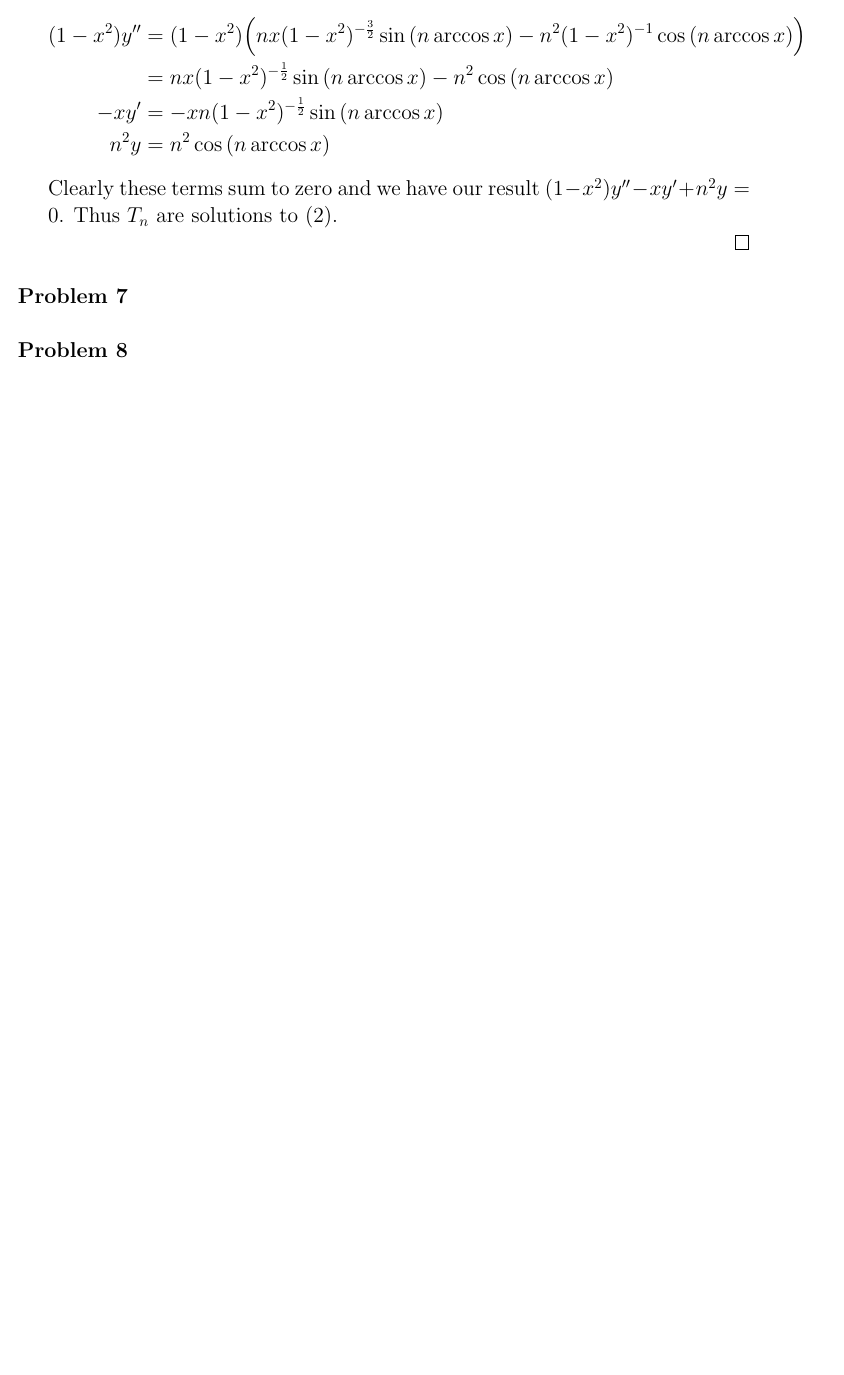
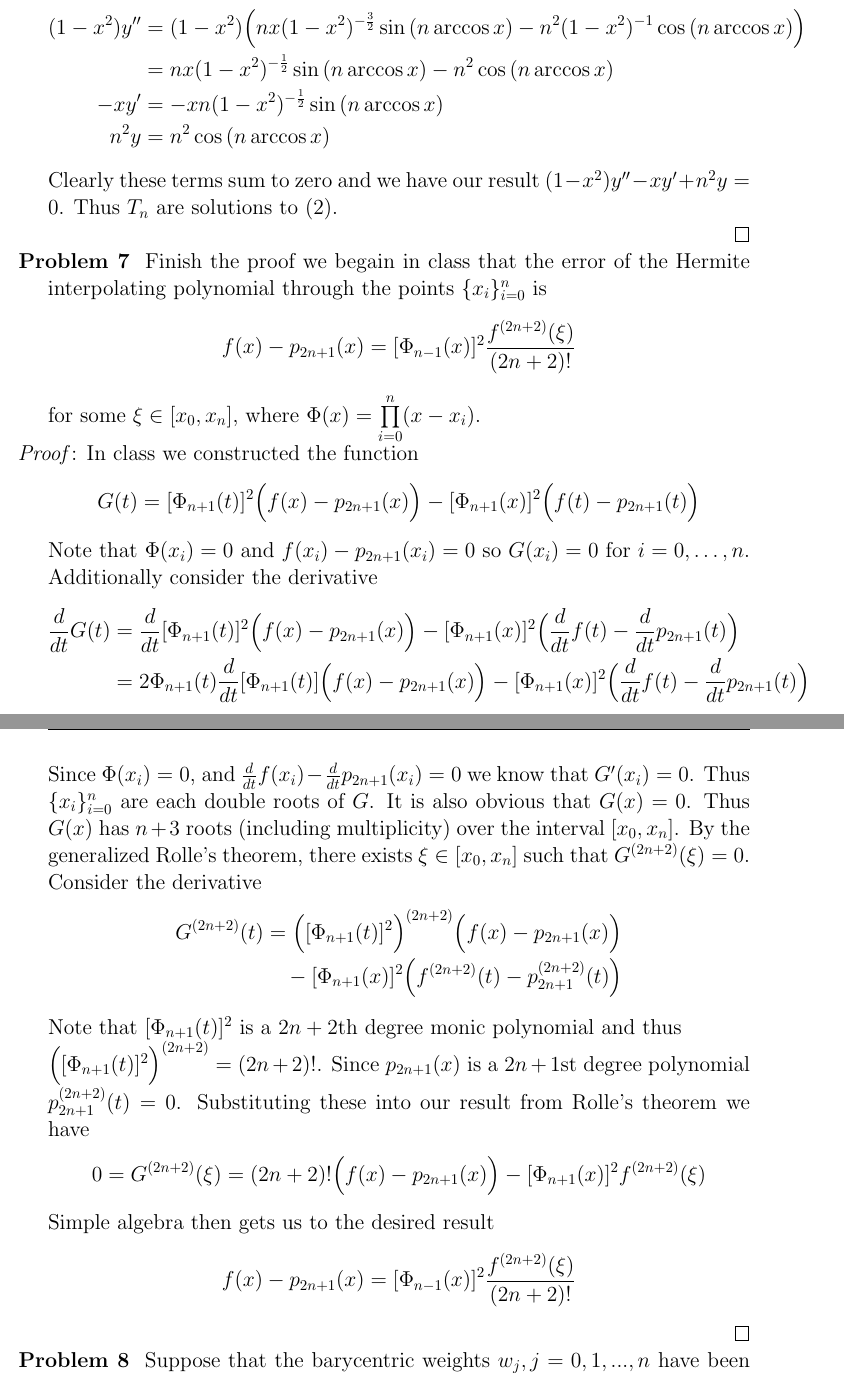
Before and after one commit to shawsa/m565, a LaTeX problem sheet (hw04.tex): part of page 14 of 14 before the commit and two parts of pages 14 and 15 of 16 after it, the two joined at a grey line, cut so that both start at the same text, the shorter picture padded with empty space. Compiled offline with pdfLaTeX.

Commit message:
hw4 draft finished

```diff
--- a/hw04.tex
+++ b/hw04.tex
@@ -464,9 +457,37 @@ computing the polynomial, the plots, and the slope.
 	\end{proof}
 
 %***************************************************************************************************
-\singlespacing
-\problem{7}
+\problem{7} Finish the proof we begain in class that the error of the Hermite interpolating polynomial through the points $\{x_i\}_{i=0}^n$ is
+$$
+f(x) - p_{2n+1}(x) = [\Phi_{n-1}(x)]^2 \frac{f^{(2n+2)}(\xi)}{(2n+2)!}
+$$
+for some $\xi \in [x_0, x_n]$, where $\Phi(x) = \prod\limits_{i=0}^n(x-x_i)$.
+
+	\begin{proof}
+		In class we constructed the function
+		$$
+		G(t) = [\Phi_{n+1}(t)]^2 \Big( f(x) - p_{2n+1}(x) \Big) - [\Phi_{n+1}(x)]^2 \Big( f(t) - p_{2n+1}(t) \Big)
+		$$
+		Note that $\Phi(x_i) = 0$ and $f(x_i) - p_{2n+1}(x_i) = 0$ so $G(x_i)=0$ for $i=0, \dots, n$. Additionally consider the derivative
+		\begin{align*}
+			\frac{d}{dt}G(t) & = \frac{d}{dt} [\Phi_{n+1}(t)]^2 \Big( f(x) - p_{2n+1}(x) \Big) - [\Phi_{n+1}(x)]^2 \Big( \frac{d}{dt}f(t) - \frac{d}{dt}p_{2n+1}(t) \Big) \\
+			& = 2\Phi_{n+1}(t) \frac{d}{dt} [\Phi_{n+1}(t)] \Big( f(x) - p_{2n+1}(x) \Big) - [\Phi_{n+1}(x)]^2 \Big( \frac{d}{dt}f(t) - \frac{d}{dt}p_{2n+1}(t) \Big)
+		\end{align*}
+		Since $\Phi(x_i) = 0$, and $\frac{d}{dt}f(x_i) - \frac{d}{dt}p_{2n+1}(x_i) = 0$ we know that $G^\prime(x_i) = 0$. Thus $\{x_i\}_{i=0}^n$ are each double roots of $G$. It is also obvious that $G(x) = 0$. Thus $G(x)$ has $n+3$ roots (including multiplicity) over the interval $[x_0,x_n]$. By the generalized Rolle's theorem, there exists $\xi \in [x_0,x_n]$ such that $G^{(2n+2)}(\xi) = 0$. Consider the derivative
+		\begin{align*}
+			G^{(2n+2)}(t) & = \Big( [\Phi_{n+1}(t)]^2 \Big)^{(2n+2)} \Big( f(x) - p_{2n+1}(x) \Big) \\
+			& \text{\ \ \ } - [\Phi_{n+1}(x)]^2 \Big( f^{(2n+2)}(t) - p_{2n+1}^{(2n+2)}(t) \Big)
+		\end{align*}
+		Note that $[\Phi_{n+1}(t)]^2$ is a $2n+2$th degree monic polynomial and thus \\
+		$\Big( [\Phi_{n+1}(t)]^2 \Big)^{(2n+2)} = (2n+2)!$. Since $p_{2n+1}(x)$ is a $2n+1$st degree polynomial $p_{2n+1}^{(2n+2)}(t) = 0$. Substituting these into our result from Rolle's theorem we have
+		$$
+		0 = G^{(2n+2)}(\xi) = (2n+2)! \Big( f(x) - p_{2n+1}(x) \Big) - [\Phi_{n+1}(x)]^2 f^{(2n+2)}(\xi)
+		$$
+		Simple algebra then gets us to the desired result
+		$$
+		f(x) - p_{2n+1}(x) = [\Phi_{n-1}(x)]^2 \frac{f^{(2n+2)}(\xi)}{(2n+2)!}
+		$$
+	\end{proof}
 
 %***************************************************************************************************
-\singlespacing
-\problem{8}
+\problem{8} Suppose that the barycentric weights $w_j , j = 0, 1, . . . , n$ have been computed for some interpolation problem involving the points $\{x_0, x_1, . . . , x_n\}$, so that the $n$th degree interpolating polynomial $p_n(x)$ to some function values $\{f_0, f_1, . . . , f_n\}$ can be constructed according to (2). Describe an algorithm requiring $\mathcal{O}(n)$ operations for computing instead the $(n-1)$ degree for the same points except missing some point $x_k$. Additionally find the value of $p_{n-1}(x_k)$. \bigbreak
```
Also changed, not shown: images/hw4_figure_2.png, hw04.tex (28 more changed lines).
